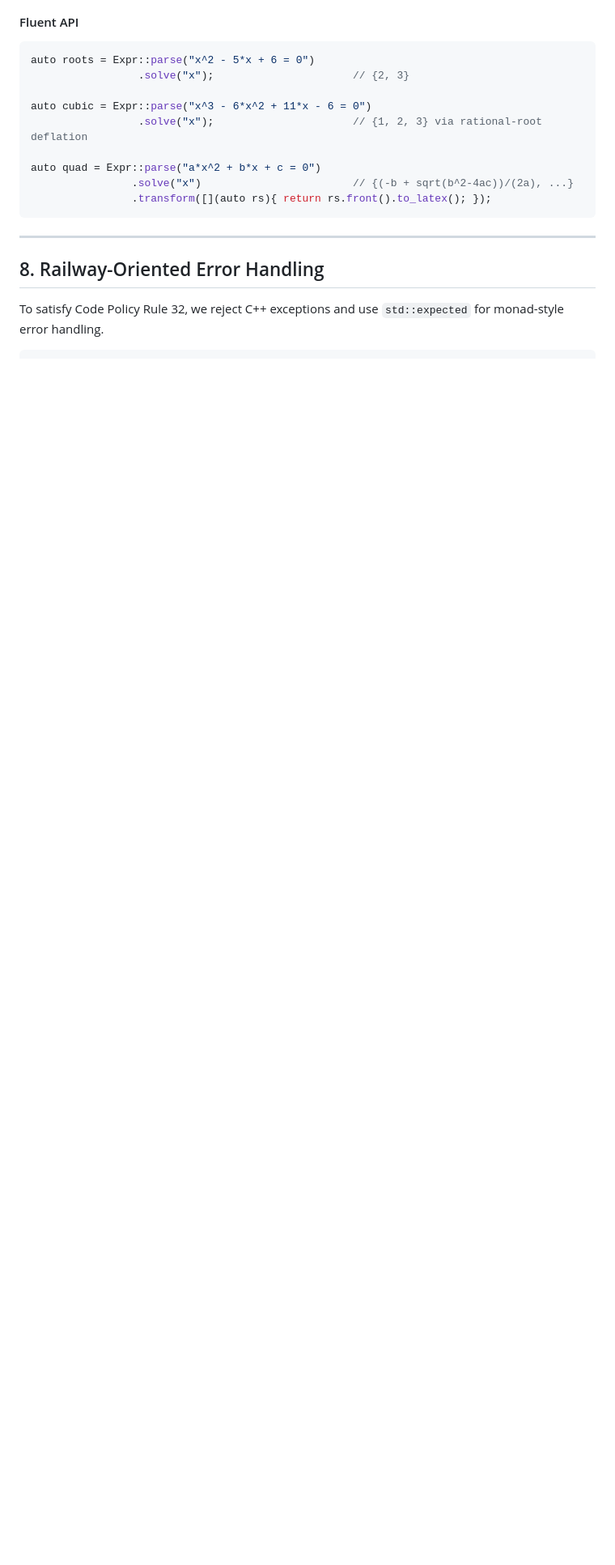
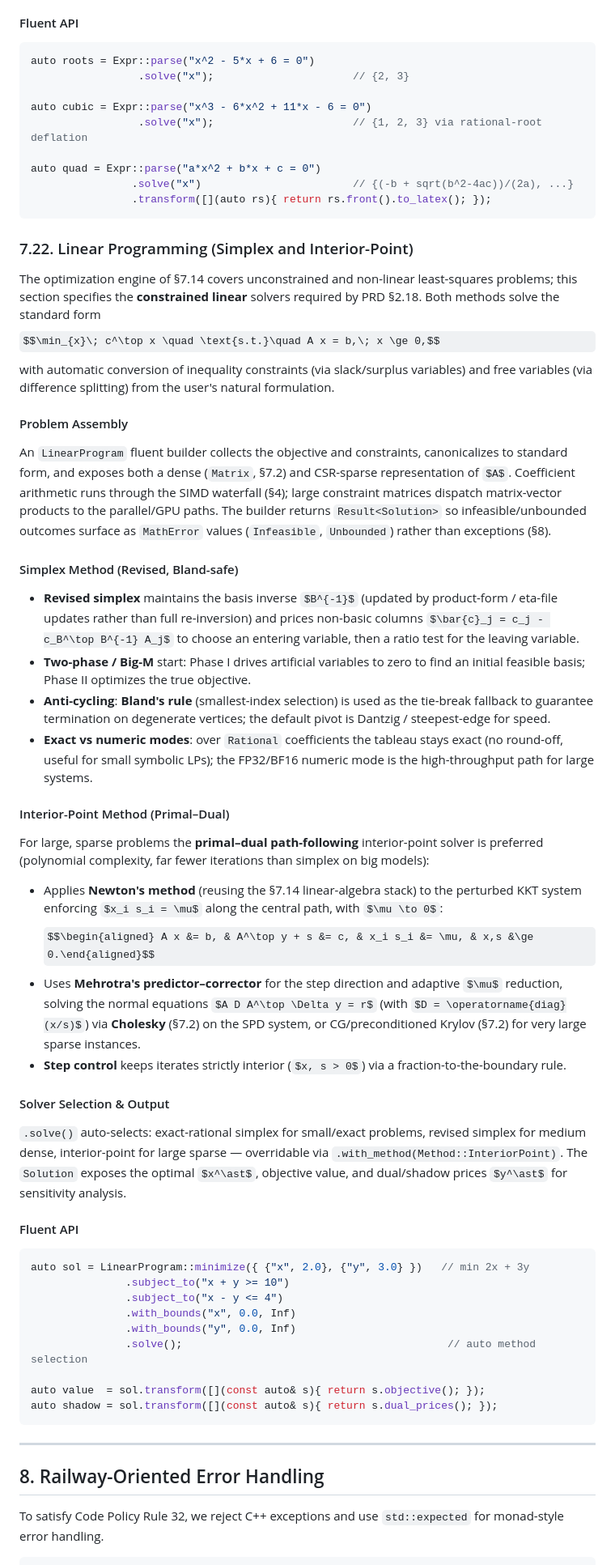
Before and after one commit to oldboldpilot/NimbleCAS, a Markdown page: docs/ROADMAP.md, the part around the change. Shown at 81% size. Rendered like a GitHub page; some formulas as TeX source; blank space fills up the shorter version.

Commit message:
docs(docs): Specify linear programming solvers (Simplex, Interior-Point)
Add ROADMAP section 7.22 for constrained linear optimization (PRD 2.18),
the last remaining PRD-vs-ROADMAP gap:

- LinearProgram fluent builder canonicalizing to standard form (slack/
  surplus/free-variable handling), dense + CSR-sparse A, returning
  Result<Solution> with Infeasible/Unbounded MathError outcomes.
- Revised simplex maintaining B^-1 via product-form updates, two-phase/
  Big-M start, Bland anti-cycling with Dantzig/steepest-edge default,
  exact-Rational vs FP32/BF16 numeric modes.
- Primal-dual path-following interior-point with Mehrotra predictor-
  corrector, normal equations via Cholesky (7.2) or Krylov for large sparse.
- Auto method selection with dual/shadow-price output for sensitivity.
- Fluent API examples.

Files modified:
- docs/ROADMAP.md

````diff
--- a/docs/ROADMAP.md
+++ b/docs/ROADMAP.md
@@ -820,6 +820,43 @@ auto quad = Expr::parse("a*x^2 + b*x + c = 0")
                 .transform([](auto rs){ return rs.front().to_latex(); });
 ```
 
+### 7.22. Linear Programming (Simplex and Interior-Point)
+The optimization engine of §7.14 covers unconstrained and non-linear least-squares problems; this section specifies the **constrained linear** solvers required by PRD §2.18. Both methods solve the standard form
+$$\min_{x}\; c^\top x \quad \text{s.t.}\quad A x = b,\; x \ge 0,$$
+with automatic conversion of inequality constraints (via slack/surplus variables) and free variables (via difference splitting) from the user's natural formulation.
+
+#### Problem Assembly
+An `LinearProgram` fluent builder collects the objective and constraints, canonicalizes to standard form, and exposes both a dense (`Matrix`, §7.2) and CSR-sparse representation of $A$. Coefficient arithmetic runs through the SIMD waterfall (§4); large constraint matrices dispatch matrix-vector products to the parallel/GPU paths. The builder returns `Result<Solution>` so infeasible/unbounded outcomes surface as `MathError` values (`Infeasible`, `Unbounded`) rather than exceptions (§8).
+
+#### Simplex Method (Revised, Bland-safe)
+- **Revised simplex** maintains the basis inverse $B^{-1}$ (updated by product-form / eta-file updates rather than full re-inversion) and prices non-basic columns $\bar{c}_j = c_j - c_B^\top B^{-1} A_j$ to choose an entering variable, then a ratio test for the leaving variable.
+- **Two-phase / Big-M** start: Phase I drives artificial variables to zero to find an initial feasible basis; Phase II optimizes the true objective.
+- **Anti-cycling**: **Bland's rule** (smallest-index selection) is used as the tie-break fallback to guarantee termination on degenerate vertices; the default pivot is Dantzig / steepest-edge for speed.
+- **Exact vs numeric modes**: over `Rational` coefficients the tableau stays exact (no round-off, useful for small symbolic LPs); the FP32/BF16 numeric mode is the high-throughput path for large systems.
+
+#### Interior-Point Method (Primal–Dual)
+For large, sparse problems the **primal–dual path-following** interior-point solver is preferred (polynomial complexity, far fewer iterations than simplex on big models):
+- Applies **Newton's method** (reusing the §7.14 linear-algebra stack) to the perturbed KKT system enforcing $x_i s_i = \mu$ along the central path, with $\mu \to 0$:
+  $$\begin{aligned} A x &= b, & A^\top y + s &= c, & x_i s_i &= \mu, & x,s &\ge 0.\end{aligned}$$
+- Uses **Mehrotra's predictor–corrector** for the step direction and adaptive $\mu$ reduction, solving the normal equations $A D A^\top \Delta y = r$ (with $D = \operatorname{diag}(x/s)$) via **Cholesky** (§7.2) on the SPD system, or CG/preconditioned Krylov (§7.2) for very large sparse instances.
+- **Step control** keeps iterates strictly interior ($x, s > 0$) via a fraction-to-the-boundary rule.
+
+#### Solver Selection & Output
+`.solve()` auto-selects: exact-rational simplex for small/exact problems, revised simplex for medium dense, interior-point for large sparse — overridable via `.with_method(Method::InteriorPoint)`. The `Solution` exposes the optimal $x^\ast$, objective value, and dual/shadow prices $y^\ast$ for sensitivity analysis.
+
+#### Fluent API
+```cpp
+auto sol = LinearProgram::minimize({ {"x", 2.0}, {"y", 3.0} })   // min 2x + 3y
+               .subject_to("x + y >= 10")
+               .subject_to("x - y <= 4")
+               .with_bounds("x", 0.0, Inf)
+               .with_bounds("y", 0.0, Inf)
+               .solve();                                          // auto method selection
+
+auto value  = sol.transform([](const auto& s){ return s.objective(); });
+auto shadow = sol.transform([](const auto& s){ return s.dual_prices(); });
+```
+
 ---
 
 ## 8. Railway-Oriented Error Handling
````
